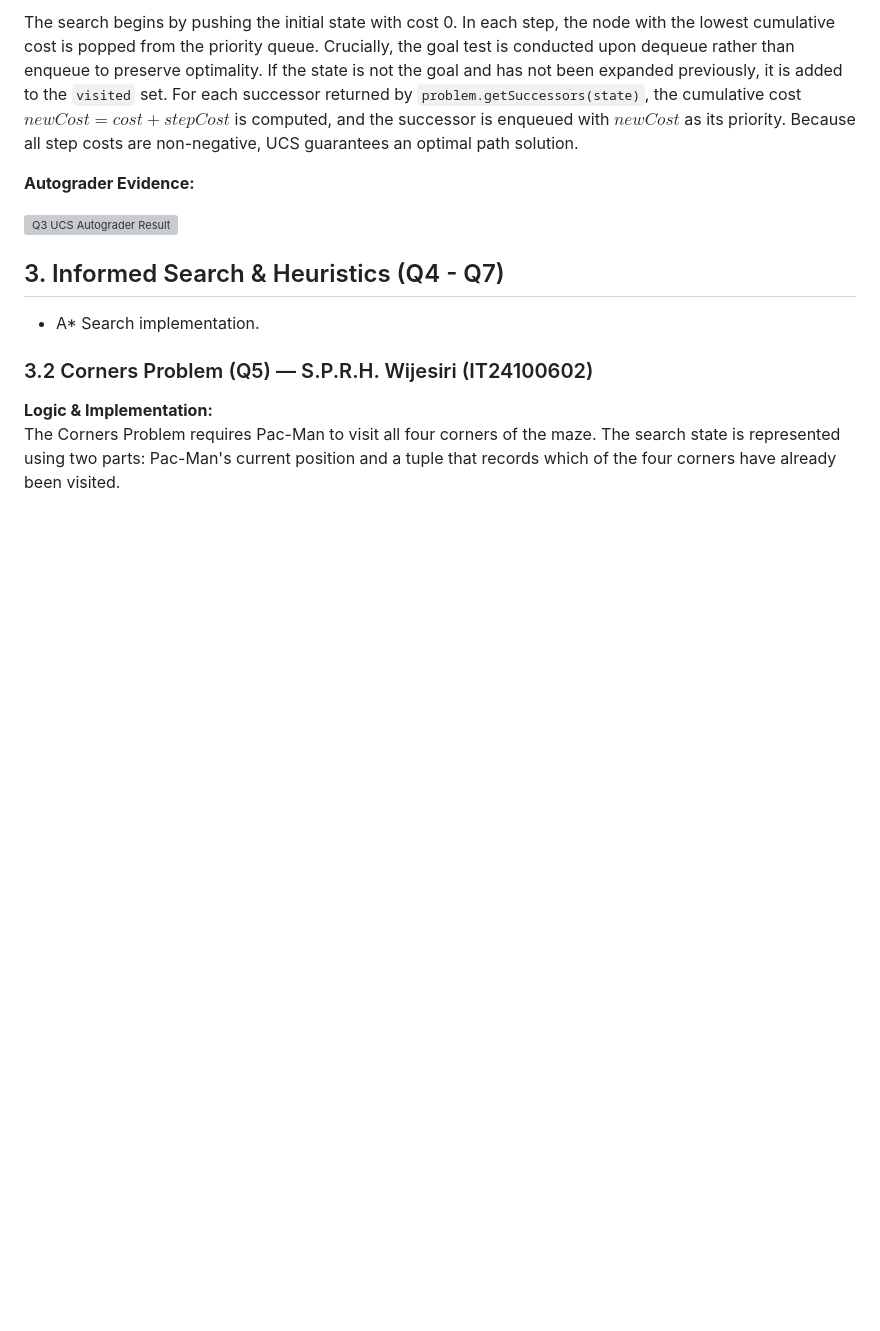
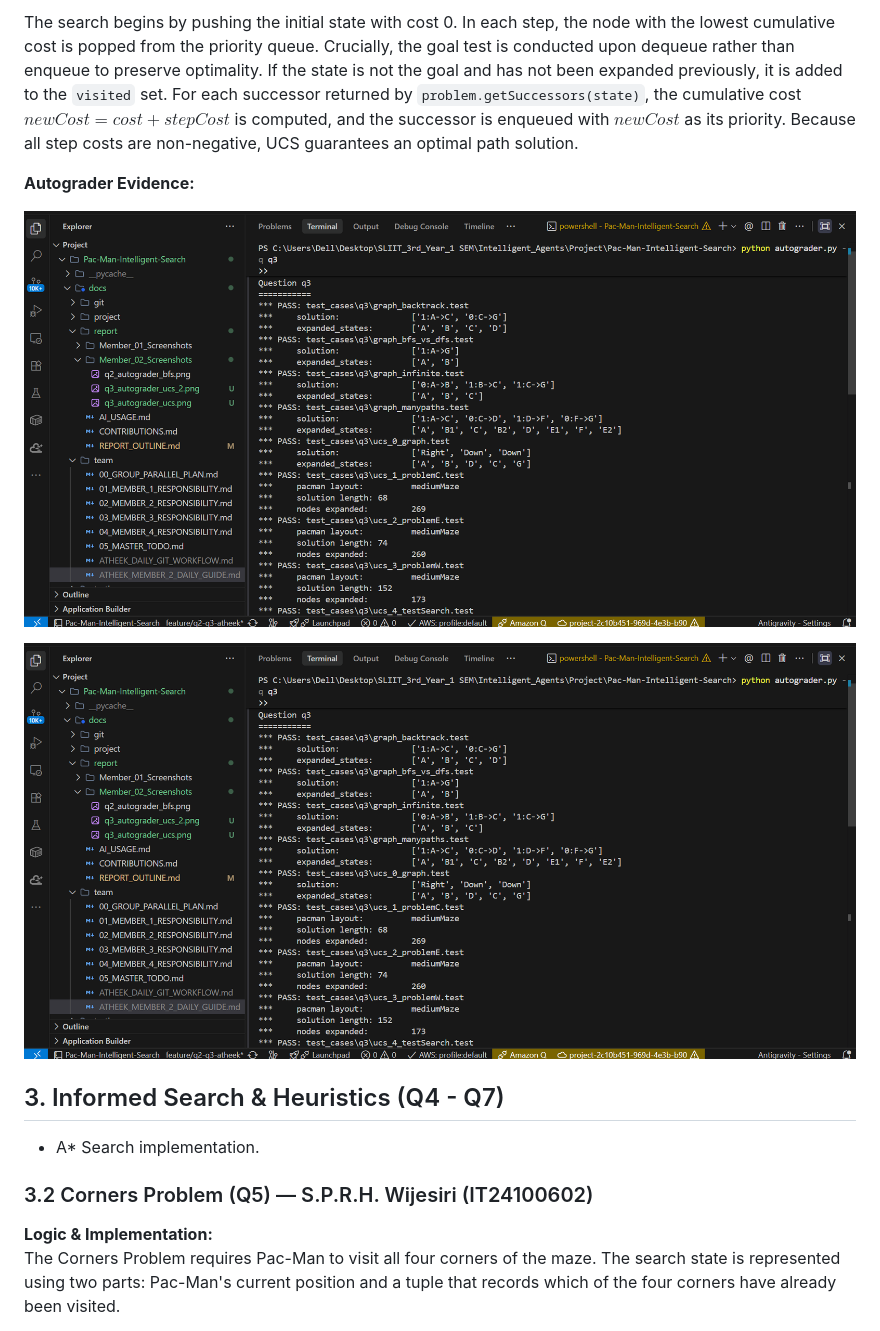
Before and after one commit to Raashidh-Rizvi/Pac-Man-Intelligent-Search, a Markdown page: docs/report/REPORT_OUTLINE.md, the part around the change. Rendered like a GitHub page; blank space fills up the shorter version; grey boxes are pictures that could not be loaded.

Commit message:
docs(report): update Q3 screenshots in REPORT_OUTLINE.md

```diff
--- a/docs/report/REPORT_OUTLINE.md
+++ b/docs/report/REPORT_OUTLINE.md
@@ -35,7 +35,9 @@ The search begins by pushing the initial state with cost 0. In each step, the no
 
 **Autograder Evidence:**
 
-![Q3 UCS Autograder Result](Member_02_Screenshots/q3_autograder_ucs.png)
+![Q3 UCS Autograder Result (Part 1)](Member_02_Screenshots/q3_autograder_ucs_1.png)
+
+![Q3 UCS Autograder Result (Part 2 - Full 4/4 Score)](Member_02_Screenshots/q3_autograder_ucs_2.png)
 
 ## 3. Informed Search & Heuristics (Q4 - Q7)
 - A* Search implementation.
```
